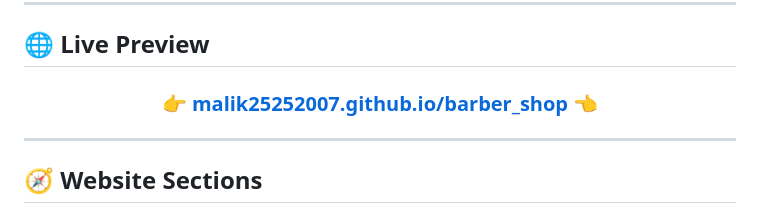
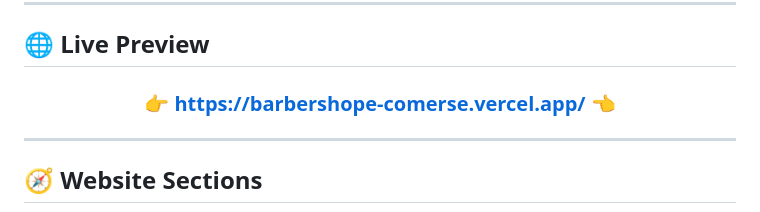
Before and after one commit to MALIK25252007/barber_shop, a Markdown page: README.md, the part around the change. GitHub-like rendering.

Commit message:
Update live preview link in README

```diff
--- a/README.md
+++ b/README.md
@@ -67,7 +67,7 @@ Built by **[Tarun Malik](https://github.com/MALIK25252007)**, the project is fre
 
 <div align="center">
 
-### 👉 [**malik25252007.github.io/barber_shop**](https://malik25252007.github.io/barber_shop/) 👈
+### 👉 [**https://barbershope-comerse.vercel.app/**](https://barbershope-comerse.vercel.app/) 👈
 
 </div>
 
```
